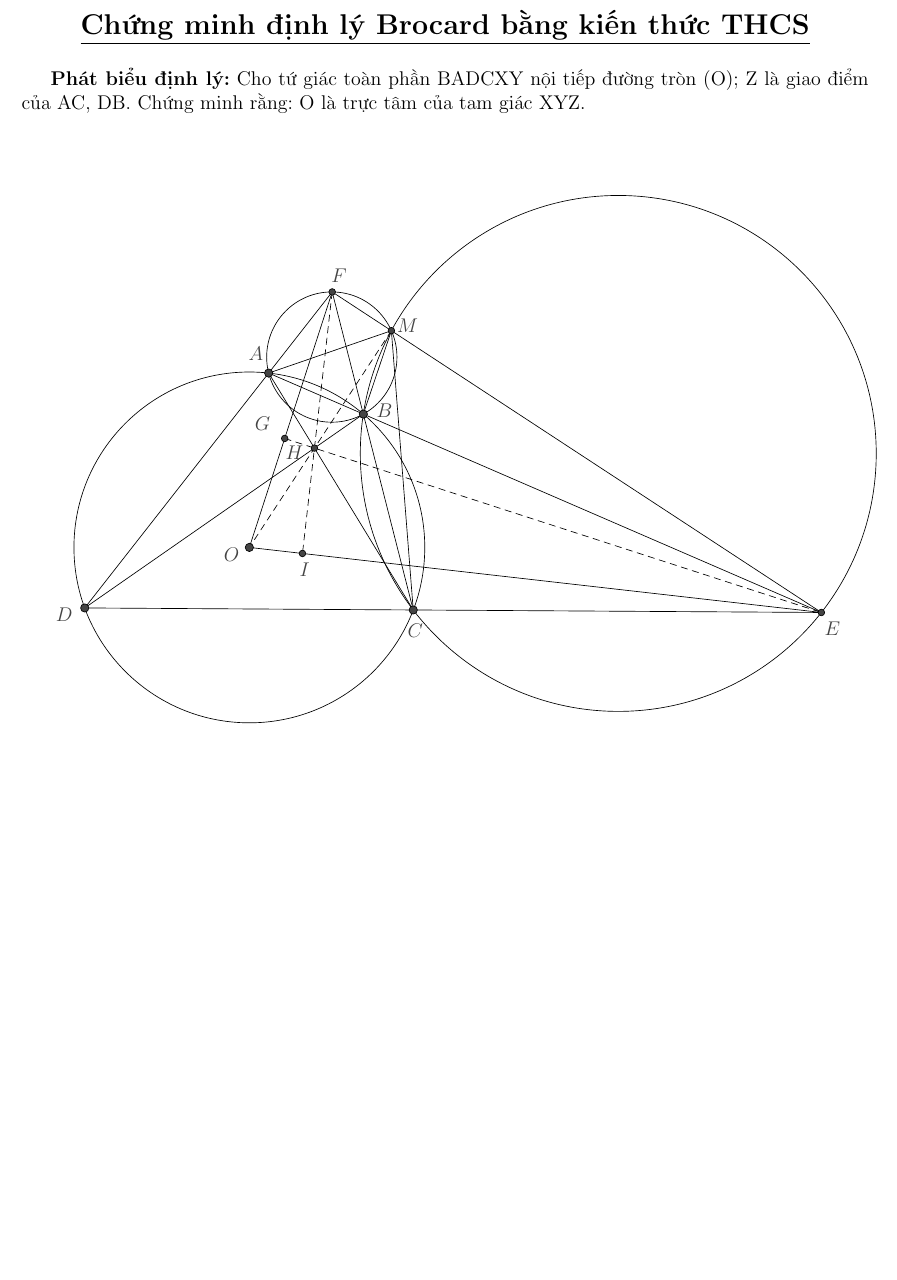
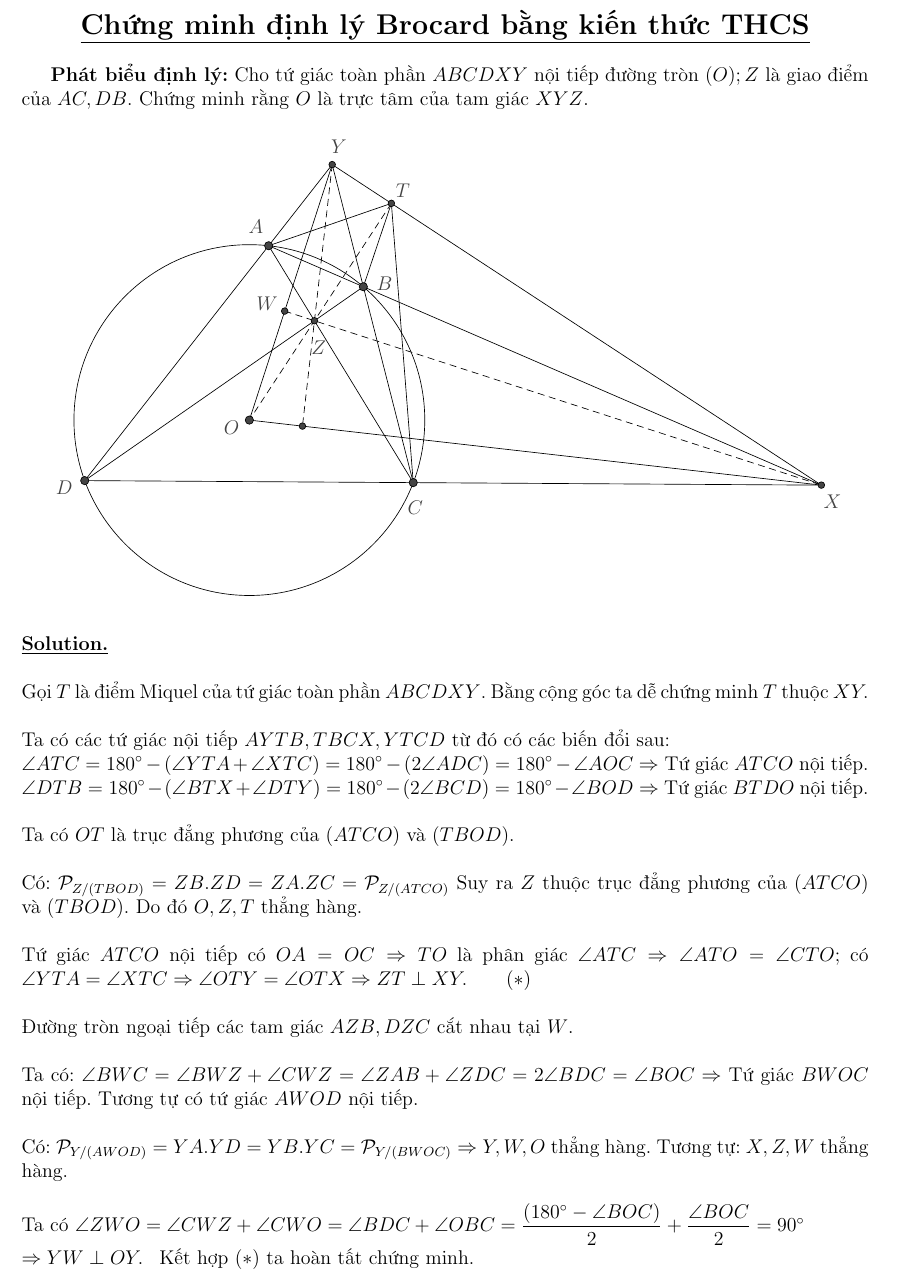
Before and after one commit to KhangPhungNN/Brocard-s-Theorem, a LaTeX document (Brocard-s-Theorem.tex): part of the page, cut so that both start at the same text, the shorter picture padded with empty space. Compiled offline with pdfLaTeX.

Commit message:
Add files via upload

```diff
--- a/Brocard-s-Theorem.tex
+++ b/Brocard-s-Theorem.tex
@@ -1,6 +1,6 @@
 \documentclass[12pt,a4paper]{article}
 \usepackage[utf8]{vietnam}
-\usepackage[left=1.5cm, right=1.5cm, top=1.5cm, bottom=2cm]{geometry}
+\usepackage[left=1.5cm, right=1.5cm, top=1cm, bottom=2cm]{geometry}
 \usepackage{graphicx}
 \usepackage{mathtools}
 \usepackage{amssymb}
@@ -9,6 +9,9 @@
 \usepackage{amsmath}
 \usepackage{amsfonts}
 \usepackage{enumitem}
+\usepackage{indentfirst}
+\usepackage{mathrsfs}
+
 
 \usepackage{pgfplots}
 \pgfplotsset{compat=1.15}
@@ -19,36 +22,32 @@
 \definecolor{uuuuuu}{rgb}{0.26666666666666666,0.26666666666666666,0.26666666666666666}
 
 \begin{document}
-
 \begin{center}
-	\textbf{\underline{{\Large Chứng minh định lý Brocard bằng kiến thức THCS}}}\\
+	\textbf{\underline{{\Large Chứng minh định lý Brocard bằng kiến thức THCS}}}
 \end{center}
 
-\textbf{Phát biểu định lý:} Cho tứ giác toàn phần BADCXY nội tiếp đường tròn (O); Z là giao điểm của AC, DB. Chứng minh rằng: O là trực tâm của tam giác XYZ.\\
-
-
-
+\textbf{Phát biểu định lý:} Cho tứ giác toàn phần $ABCDXY$ nội tiếp đường tròn $(O);\space Z$ là giao điểm của $AC, DB$. Chứng minh rằng $O$ là trực tâm của tam giác $XYZ$.
 
 \begin{tikzpicture}[line cap=round,line join=round,>=triangle 45,x=1cm,y=1cm]
-	\clip(-5.75119863572696,-3.419600353577202) rectangle (13.560756218837444,9.521197365887557);
-	\draw   (-1.1198412799266677,4.465108187346908)-- (1.952704122239836,-0.5692211450811859);
-	\draw   (0.8920317919726709,3.5936935004108923)-- (-5.028756998508487,-0.5263733210017867);
-	\draw   (0.23062348648099065,6.189581262362677)-- (-1.53,0.76);
-	\draw   (-1.53,0.76)-- (10.626032037482737,-0.6224525850717072);
-	\draw   (10.626032037482737,-0.6224525850717072)-- (0.23062348648099065,6.189581262362677);
-	\draw   (0.23062348648099065,6.189581262362677)-- (1.952704122239836,-0.5692211450811859);
-	\draw   (0.23062348648099065,6.189581262362677)-- (-5.028756998508487,-0.5263733210017867);
-	\draw   (-1.1198412799266677,4.465108187346908)-- (10.626032037482737,-0.6224525850717072);
-	\draw   (-5.028756998508487,-0.5263733210017867)-- (10.626032037482737,-0.6224525850717072);
-	\draw  (-1.53,0.76) circle (3.727741522101188cm);
+	\clip(-5.75119863572696,-3.619600353577202) rectangle (13.560756218837444,7.321197365887557);
+	\draw (-1.1198412799266677,4.465108187346908)-- (1.952704122239836,-0.5692211450811859);
+	\draw (0.8920317919726709,3.5936935004108923)-- (-5.028756998508487,-0.5263733210017867);
+	\draw (0.23062348648099065,6.189581262362677)-- (-1.53,0.76);
+	\draw (-1.53,0.76)-- (10.626032037482737,-0.6224525850717072);
+	\draw (10.626032037482737,-0.6224525850717072)-- (0.23062348648099065,6.189581262362677);
+	\draw (0.23062348648099065,6.189581262362677)-- (1.952704122239836,-0.5692211450811859);
+	\draw (0.23062348648099065,6.189581262362677)-- (-5.028756998508487,-0.5263733210017867);
+	\draw (-1.1198412799266677,4.465108187346908)-- (10.626032037482737,-0.6224525850717072);
+	\draw (-5.028756998508487,-0.5263733210017867)-- (10.626032037482737,-0.6224525850717072);
+	\draw (-1.53,0.76) circle (3.727741522101188cm);
 	\draw [dash pattern=on 4pt off 3pt] (1.4880253477553584,5.3656151818758655)-- (-1.53,0.76);
-	\draw (6.309949043193097,2.757546846132009) circle (5.482058789226331cm);
-	\draw (0.2221270985820833,4.805212206116102) circle (1.3843951287476999cm);
+%	\draw (6.309949043193097,2.757546846132009) circle (5.482058789226331cm);
+%	\draw (0.2221270985820833,4.805212206116102) circle (1.3843951287476999cm);
 	\draw [dash pattern=on 4pt off 3pt] (0.23062348648099065,6.189581262362677)-- (-0.40145520442875066,0.6316555151223695);
 	\draw [dash pattern=on 4pt off 3pt] (-0.7790603707396485,3.0758203735808247)-- (10.626032037482737,-0.6224525850717072);
-	\draw   (1.4880253477553584,5.3656151818758655)-- (0.8920317919726709,3.5936935004108923);
-	\draw   (1.4880253477553584,5.3656151818758655)-- (1.952704122239836,-0.5692211450811859);
-	\draw   (1.4880253477553584,5.3656151818758655)-- (-1.1198412799266677,4.465108187346908);
+	\draw  (1.4880253477553584,5.3656151818758655)-- (0.8920317919726709,3.5936935004108923);
+	\draw  (1.4880253477553584,5.3656151818758655)-- (1.952704122239836,-0.5692211450811859);
+	\draw  (1.4880253477553584,5.3656151818758655)-- (-1.1198412799266677,4.465108187346908);
 	\begin{scriptsize}
 		\draw [fill=uuuuuu] (-1.53,0.76) circle (2.5pt);
 		\draw[color=uuuuuu] (-1.9076933607771975,0.6000009302585) node {\normalsize$O$};
@@ -57,25 +56,51 @@
 		\draw [fill=uuuuuu] (-1.1198412799266677,4.465108187346908) circle (2.5pt);
 		\draw[color=uuuuuu] (-1.3897384639156807,4.867565238360825) node {\normalsize$A$};
 		\draw [fill=uuuuuu] (1.952704122239836,-0.5692211450811859) circle (2.5pt);
-		\draw[color=uuuuuu] (1.9939246720187733,-0.9998540587311804) node {\normalsize$C$};
+		\draw[color=uuuuuu] (1.9939246720187733,-1.0998540587311804) node {\normalsize$C$};
 		\draw [fill=uuuuuu] (-5.028756998508487,-0.5263733210017867) circle (2.5pt);
 		\draw[color=uuuuuu] (-5.463328307250099,-0.67989634292351013) node {\normalsize$D$};
 		\draw [fill=uuuuuu] (10.626032037482737,-0.6224525850717072) circle (2pt);
-		\draw[color=uuuuuu] (10.861038113452964,-0.96991748501967494) node {\normalsize$E$};
+		\draw[color=uuuuuu] (10.861038113452964,-0.96991748501967494) node {\normalsize$X$};
 		\draw [fill=uuuuuu] (0.23062348648099065,6.189581262362677) circle (2pt);
-		\draw[color=uuuuuu] (0.37408394247654203,6.533397511064584) node {\normalsize$F$};
+		\draw[color=uuuuuu] (0.37408394247654203,6.563397511064584) node {\normalsize$Y$};
 		\draw [fill=uuuuuu] (1.4880253477553584,5.3656151818758655) circle (2pt);
-		\draw[color=uuuuuu] (1.8339570898995581,5.461479260503088) node {\normalsize$M$};
+		\draw[color=uuuuuu] (1.7339570898995581,5.641479260503088) node {\normalsize$T$};
 		\draw [fill=uuuuuu] (-0.14680675572277027,2.8708026180261657) circle (2pt);
-		\draw[color=uuuuuu] (-0.5698230323003365,2.7787667930109305) node {\normalsize$H$};
+		\draw[color=uuuuuu] (-0.058230323003365,2.2887667930109305) node {\normalsize$Z$};
 		\draw [fill=uuuuuu] (-0.7790603707396485,3.0758203735808247) circle (2pt);
-		\draw[color=uuuuuu] (-1.2497525586464566,3.397713233033979) node {\normalsize$G$};
+		\draw[color=uuuuuu] (-1.1497525586464566,3.227713233033979) node {\normalsize$W$};
 		\draw [fill=uuuuuu] (-0.40145520442875066,0.6316555151223695) circle (2pt);
-		\draw[color=uuuuuu] (-0.35384276492342287,0.2860064034341317) node {\normalsize$I$};
+%		\draw[color=uuuuuu] (-0.35384276492342287,0.2860064034341317) node {\normalsize$I$};
 	\end{scriptsize}
 \end{tikzpicture}
 
 
 
+\setlength{\parindent}{0pt}
+
+\textbf{\underline{Solution.}}\\
+
+Gọi $T$ là điểm Miquel của tứ giác toàn phần $ABCDXY$. Bằng cộng góc ta dễ chứng minh $T$ thuộc $XY.$\\
+
+Ta có các tứ giác nội tiếp $AYTB, TBCX, YTCD$ từ đó có các biến đổi sau:
+
+$\angle ATC=180^{\circ}-(\angle YTA+\angle XTC)=180^{\circ}-(2\angle ADC)=180^{\circ}-\angle AOC\Rightarrow$ Tứ giác $ATCO$ nội tiếp.
+$\angle DTB=180^{\circ}-(\angle BTX+\angle DTY)=180^{\circ}-(2\angle BCD)=180^{\circ}-\angle BOD\Rightarrow$ Tứ giác $BTDO$ nội tiếp.\\
+
+Ta có $OT$ là trục đẳng phương của $(ATCO)$ và $(TBOD)$.\\
+
+Có: $\mathcal{P}_{Z/(TBOD)}=ZB.ZD=ZA.ZC=\mathcal{P}_{Z/(ATCO)}$ Suy ra $Z$ thuộc trục đẳng phương của $(ATCO)$ và $(TBOD)$. Do đó $O,Z,T$ thẳng hàng.\\
+
+Tứ giác $ATCO$ nội tiếp có $OA=OC\Rightarrow TO$ là phân giác $\angle ATC\Rightarrow\angle ATO=\angle CTO$; có $\angle YTA=\angle XTC\Rightarrow\angle OTY=\angle OTX\Rightarrow ZT\perp XY. \qquad(*)$\\
+
+Đường tròn ngoại tiếp các tam giác $AZB, DZC$ cắt nhau tại $W$.\\
+
+Ta có: $\angle BWC=\angle BWZ+\angle CWZ=\angle ZAB+\angle ZDC=2\angle BDC=\angle BOC\Rightarrow$ Tứ giác $BWOC$ nội tiếp. Tương tự có tứ giác $AWOD$ nội tiếp.\\
+
+Có: $\mathcal{P}_{Y/(AWOD)}=YA.YD=YB.YC=\mathcal{P}_{Y/(BWOC)}\Rightarrow\space Y,W,O$ thẳng hàng. Tương tự: $X,Z,W$ thẳng hàng.\\
+
+Ta có $\angle ZWO=\angle CWZ+\angle CWO=\angle BDC+\angle OBC=\dfrac{(180^{\circ}-\angle BOC)}{2}+\dfrac{\angle BOC}{2}=90^{\circ}\newline\Rightarrow YW\perp OY.\enspace$ Kết hợp $(*)$ ta hoàn tất chứng minh.
+
+
 
 \end{document}
```
Also changed, not shown: Brocard-s-Theorem.pdf, 1 other file.
